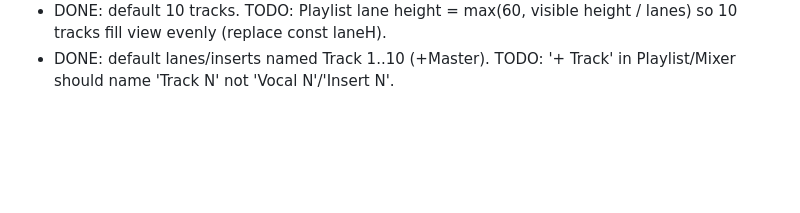
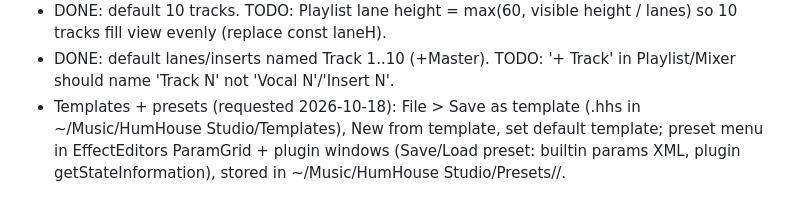
Before and after one commit to elijahjfrierson-prog/humhouse-studio, a Markdown page: docs/DESIGN.md, the part around the change. Rendered like a GitHub page; blank space fills up the shorter version.

Commit message:
Design notes: templates and presets
Co-Authored-By: elijahjfrierson <elijahjfrierson@gmail.com>

```diff
--- a/docs/DESIGN.md
+++ b/docs/DESIGN.md
@@ -86,3 +86,4 @@ Classic, Modern, Hard (robot), Natural. Pitch detect = YIN on downsampled mono.
 - FL continuous punch: setRecording(true/false) while playing already starts/finishes writers without stopping transport (R key / rec button). Verify keyboard R toggles during playback; each toggle = new take on same lane/insert.
 - DONE: default 10 tracks. TODO: Playlist lane height = max(60, visible height / lanes) so 10 tracks fill view evenly (replace const laneH).
 - DONE: default lanes/inserts named Track 1..10 (+Master). TODO: '+ Track' in Playlist/Mixer should name 'Track N' not 'Vocal N'/'Insert N'.
+- Templates + presets (requested 2026-10-18): File > Save as template (.hhs in ~/Music/HumHouse Studio/Templates), New from template, set default template; preset menu in EffectEditors ParamGrid + plugin windows (Save/Load preset: builtin params XML, plugin getStateInformation), stored in ~/Music/HumHouse Studio/Presets/<type>/.
```
